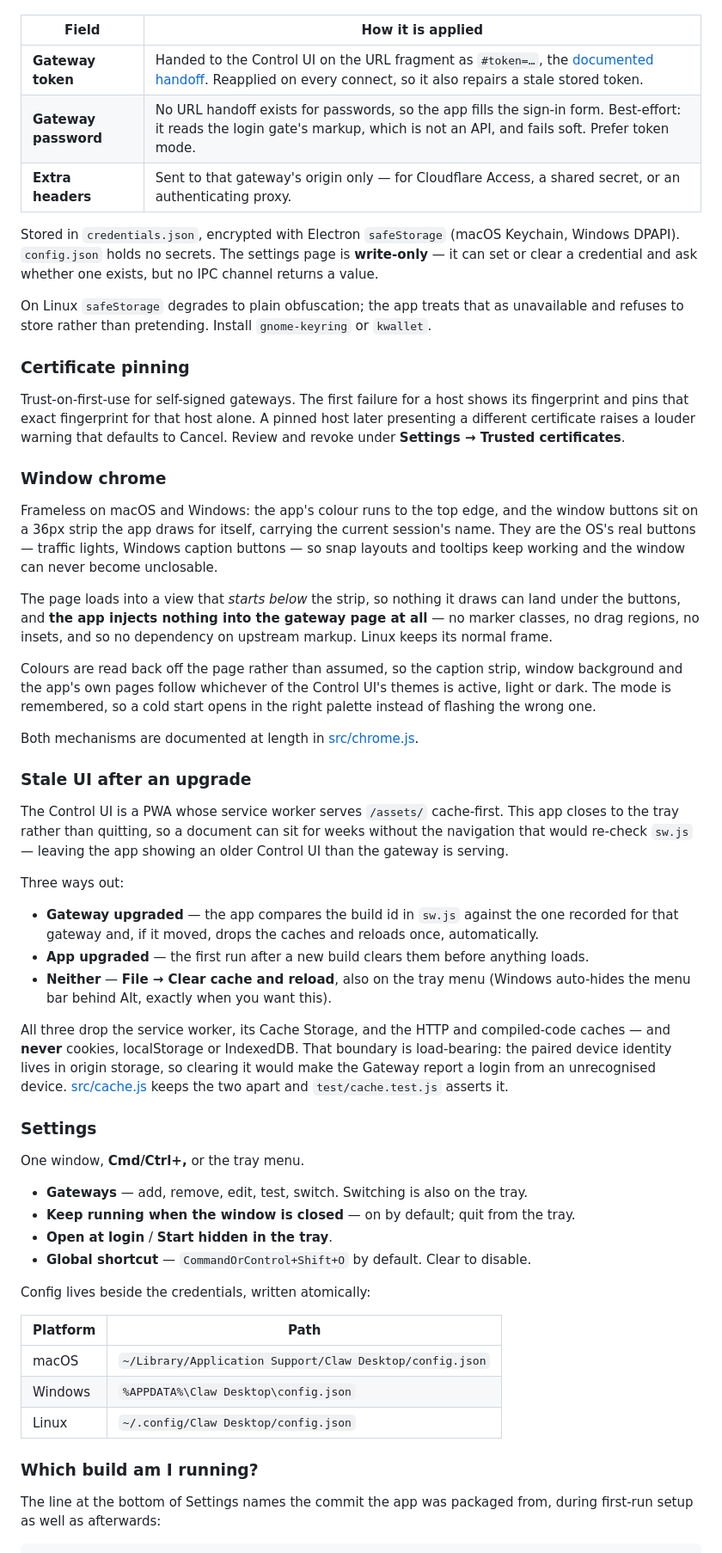
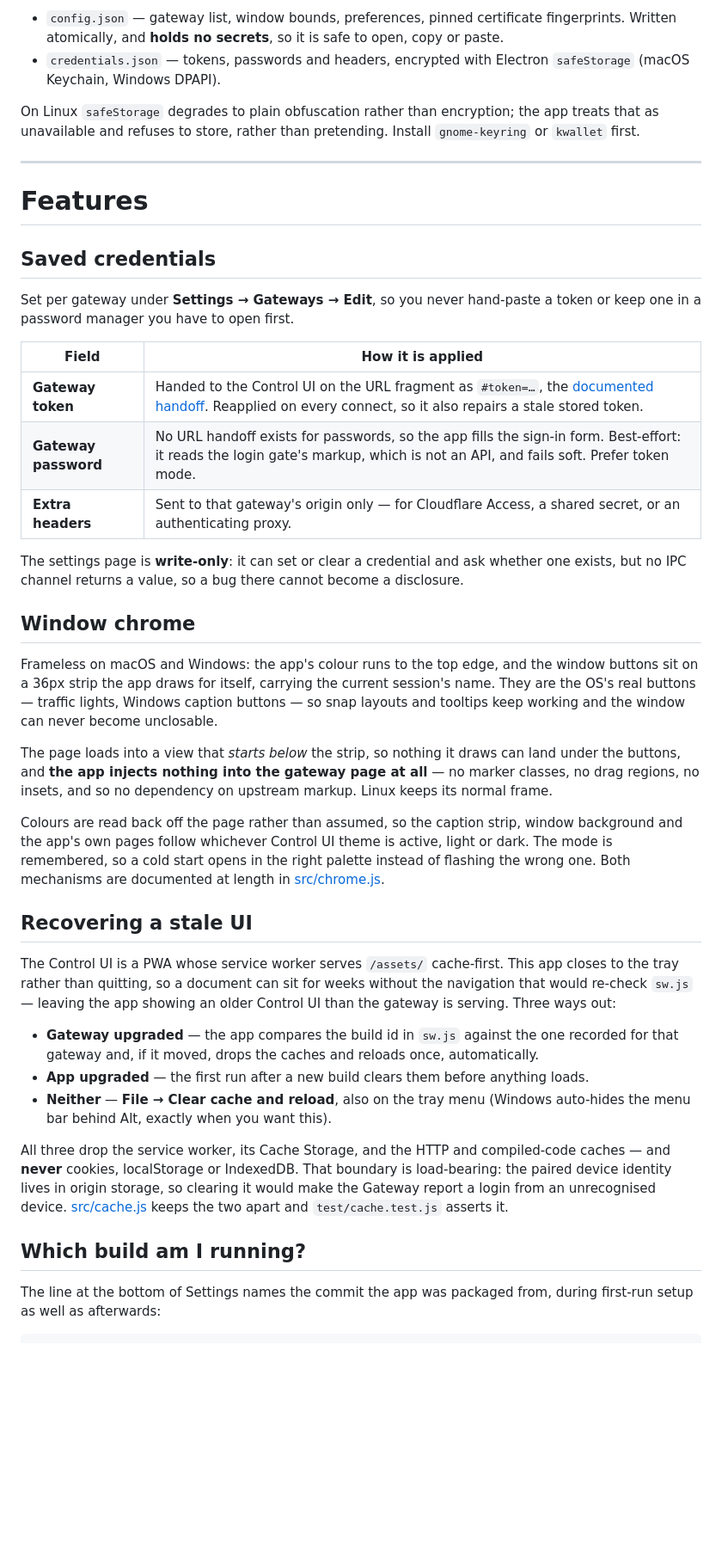
Before and after one commit to azuretek/claw-desktop, a Markdown page: README.md, the part around one of its changes. Shown at 86% size. Drawn GitHub-style; blank space fills up the shorter version.

```diff
--- a/README.md
+++ b/README.md
@@ -55,3 +111,21 @@ never hand-paste a token.
+- `config.json` — gateway list, window bounds, preferences, pinned certificate
+  fingerprints. Written atomically, and **holds no secrets**, so it is safe to
+  open, copy or paste.
+- `credentials.json` — tokens, passwords and headers, encrypted with Electron
+  `safeStorage` (macOS Keychain, Windows DPAPI).
+
+On Linux `safeStorage` degrades to plain obfuscation rather than encryption; the
+app treats that as unavailable and refuses to store, rather than pretending.
+Install `gnome-keyring` or `kwallet` first.
+
+---
+
+# Features
+
+## Saved credentials
+
+Set per gateway under **Settings → Gateways → Edit**, so you never hand-paste a
+token or keep one in a password manager you have to open first.
 
 | Field | How it is applied |
 |---|---|
@@ -59,29 +133,17 @@ never hand-paste a token.
 | **Gateway password** | No URL handoff exists for passwords, so the app fills the sign-in form. Best-effort: it reads the login gate's markup, which is not an API, and fails soft. Prefer token mode. |
 | **Extra headers** | Sent to that gateway's origin only — for Cloudflare Access, a shared secret, or an authenticating proxy. |
 
-Stored in `credentials.json`, encrypted with Electron `safeStorage` (macOS
-Keychain, Windows DPAPI). `config.json` holds no secrets. The settings page is
-**write-only** — it can set or clear a credential and ask whether one exists,
-but no IPC channel returns a value.
+The settings page is **write-only**: it can set or clear a credential and ask
+whether one exists, but no IPC channel returns a value, so a bug there cannot
+become a disclosure.
 
-On Linux `safeStorage` degrades to plain obfuscation; the app treats that as
-unavailable and refuses to store rather than pretending. Install
-`gnome-keyring` or `kwallet`.
-
-### Certificate pinning
-
-Trust-on-first-use for self-signed gateways. The first failure for a host shows
-its fingerprint and pins that exact fingerprint for that host alone. A pinned
-host later presenting a different certificate raises a louder warning that
-defaults to Cancel. Review and revoke under **Settings → Trusted certificates**.
-
-### Window chrome
+## Window chrome
 
 Frameless on macOS and Windows: the app's colour runs to the top edge, and the
 window buttons sit on a 36px strip the app draws for itself, carrying the
-current session's name. They are the OS's real buttons — traffic lights,
-Windows caption buttons — so snap layouts and tooltips keep working and the
-window can never become unclosable.
+current session's name. They are the OS's real buttons — traffic lights, Windows
+caption buttons — so snap layouts and tooltips keep working and the window can
+never become unclosable.
 
 The page loads into a view that *starts below* the strip, so nothing it draws
 can land under the buttons, and **the app injects nothing into the gateway page
@@ -89,20 +151,17 @@ at all** — no marker classes, no drag regions, no insets, and so no dependency
 on upstream markup. Linux keeps its normal frame.
 
 Colours are read back off the page rather than assumed, so the caption strip,
-window background and the app's own pages follow whichever of the Control UI's
-themes is active, light or dark. The mode is remembered, so a cold start opens
-in the right palette instead of flashing the wrong one.
+window background and the app's own pages follow whichever Control UI theme is
+active, light or dark. The mode is remembered, so a cold start opens in the
+right palette instead of flashing the wrong one. Both mechanisms are documented
+at length in [src/chrome.js](src/chrome.js).
 
-Both mechanisms are documented at length in [src/chrome.js](src/chrome.js).
-
-### Stale UI after an upgrade
+## Recovering a stale UI
 
 The Control UI is a PWA whose service worker serves `/assets/` cache-first. This
 app closes to the tray rather than quitting, so a document can sit for weeks
 without the navigation that would re-check `sw.js` — leaving the app showing an
-older Control UI than the gateway is serving.
-
-Three ways out:
+older Control UI than the gateway is serving. Three ways out:
 
 - **Gateway upgraded** — the app compares the build id in `sw.js` against the
   one recorded for that gateway and, if it moved, drops the caches and reloads
@@ -119,24 +178,7 @@ clearing it would make the Gateway report a login from an unrecognised device.
 [src/cache.js](src/cache.js) keeps the two apart and `test/cache.test.js`
 asserts it.
 
-### Settings
-
-One window, **Cmd/Ctrl+,** or the tray menu.
-
-- **Gateways** — add, remove, edit, test, switch. Switching is also on the tray.
-- **Keep running when the window is closed** — on by default; quit from the tray.
-- **Open at login** / **Start hidden in the tray**.
-- **Global shortcut** — `CommandOrControl+Shift+O` by default. Clear to disable.
-
-Config lives beside the credentials, written atomically:
-
-| Platform | Path |
-|---|---|
-| macOS | `~/Library/Application Support/Claw Desktop/config.json` |
-| Windows | `%APPDATA%\Claw Desktop\config.json` |
-| Linux | `~/.config/Claw Desktop/config.json` |
-
-### Which build am I running?
+## Which build am I running?
 
 The line at the bottom of Settings names the commit the app was packaged from,
 during first-run setup as well as afterwards:
```
Also changed, not shown: other parts of README.md (+109 -72 lines).
